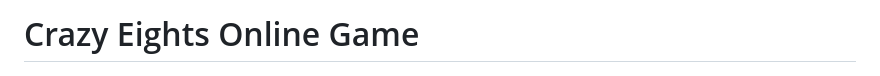
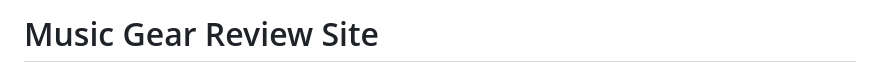
Before and after one commit to DanArthur99/Milestone-Project-3, a Markdown page: README.md, the part around the change. Rendered like a GitHub page.

Commit message:
README: title change

```diff
--- a/README.md
+++ b/README.md
@@ -1,4 +1,4 @@
-# Crazy Eights Online Game
+# Music Gear Review Site
 
 ![Review Site shown on various screens](docs/readme-images/responsive.png)
 
```
